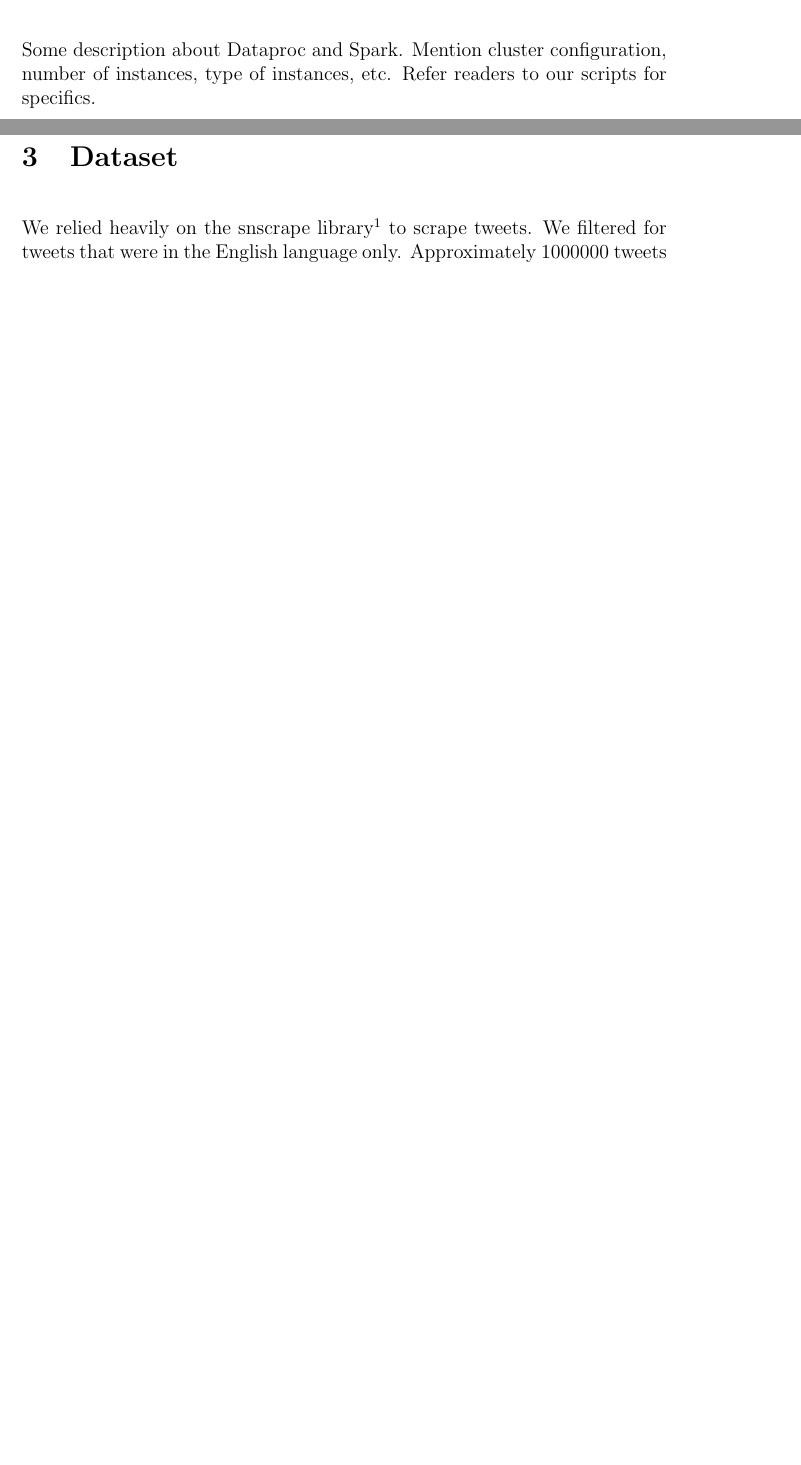
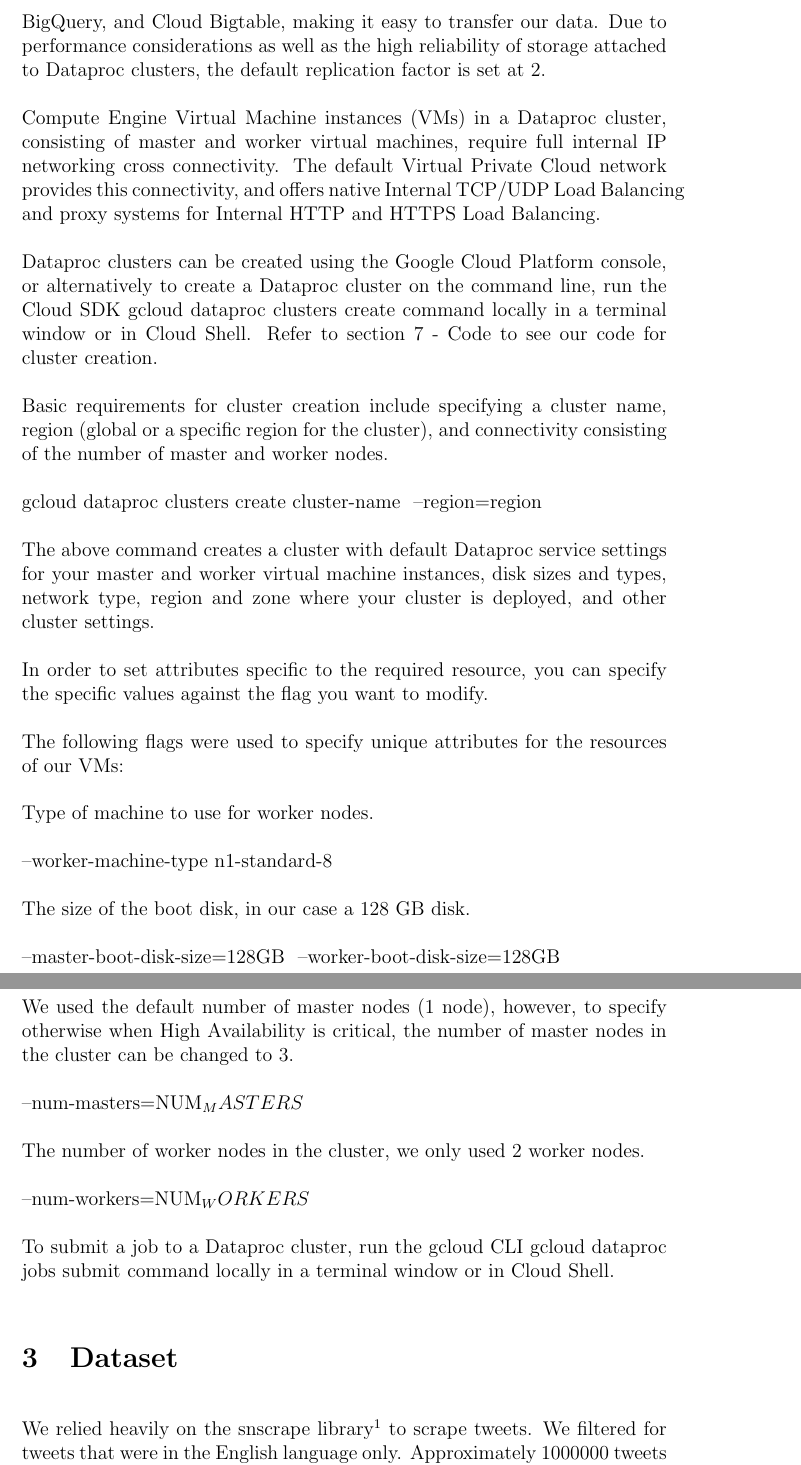
Before and after one commit to jamestjw/tweet_analysis_comp6231, a LaTeX paper (report/final_report.tex): two parts of pages 2 and 3 of 7 before the commit and two parts of pages 3 and 4 of 8 after it, joined at a grey line, cut at the place of the change, the shorter picture padded with empty space. The pictures show the PDF file report/final_report.pdf that the author committed with the source.

Commit message:
Dataproc and Spark section completed

```diff
--- a/report/final_report.tex
+++ b/report/final_report.tex
@@ -53,4 +53,3 @@
 
 \subsection{Dataproc and Spark}
 \label{sec:spark}
-Some description about Dataproc and Spark. Mention cluster configuration, number of instances, type of instances, etc. Refer readers to our scripts for specifics.
@@ -57,3 +62,49 @@
+Cloud Bigtable, making it easy to transfer our data. Due to performance considerations as well as the high reliability of
+storage attached to Dataproc clusters, the default replication factor is set at 2.
+
+Compute Engine Virtual Machine instances (VMs) in a Dataproc cluster, consisting of master and worker
+virtual machines, require full internal IP networking cross connectivity. The default Virtual Private Cloud network provides
+this connectivity, and offers native Internal TCP/UDP Load Balancing and proxy systems for Internal
+HTTP and HTTPS Load Balancing.
+
+Dataproc clusters can be created using the Google Cloud Platform console, or alternatively to create a Dataproc cluster
+on the command line, run the Cloud SDK gcloud dataproc clusters create command locally in a terminal window or in
+Cloud Shell. Refer to section 7 - Code to see our code for cluster creation.
+
+Basic requirements for cluster creation include specifying a cluster name, region (global or a specific region for the cluster), and
+connectivity consisting of the number of master and worker nodes.
+
+gcloud dataproc clusters create cluster-name \
+--region=region
+
+The above command creates a cluster with default Dataproc service settings for your master and worker virtual machine
+instances, disk sizes and types, network type, region and zone where your cluster is deployed, and other cluster settings.
+
+In order to set attributes specific to the required resource, you can specify the specific values against the
+flag you want to modify.
+
+The following flags were used to specify unique attributes for the resources of our VMs:
+
+Type of machine to use for worker nodes.
+
+--worker-machine-type n1-standard-8 \
+
+The size of the boot disk, in our case a 128 GB disk.
+
+--master-boot-disk-size=128GB \
+--worker-boot-disk-size=128GB \
+
+We used the default number of master nodes (1 node), however, to specify otherwise when High Availability is critical,
+the number of master nodes in the cluster can be changed to 3.
+
+--num-masters=NUM_MASTERS
+
+The number of worker nodes in the cluster, we only used 2 worker nodes.
+
+--num-workers=NUM_WORKERS \
+
+To submit a job to a Dataproc cluster, run the gcloud CLI gcloud dataproc jobs submit command locally
+in a terminal window or in Cloud Shell.
 
 \section{Dataset}
 \label{sec:dataset}
```
Also changed, not shown: report/final_report.pdf, report/final_report.tex (8 more changed lines).
